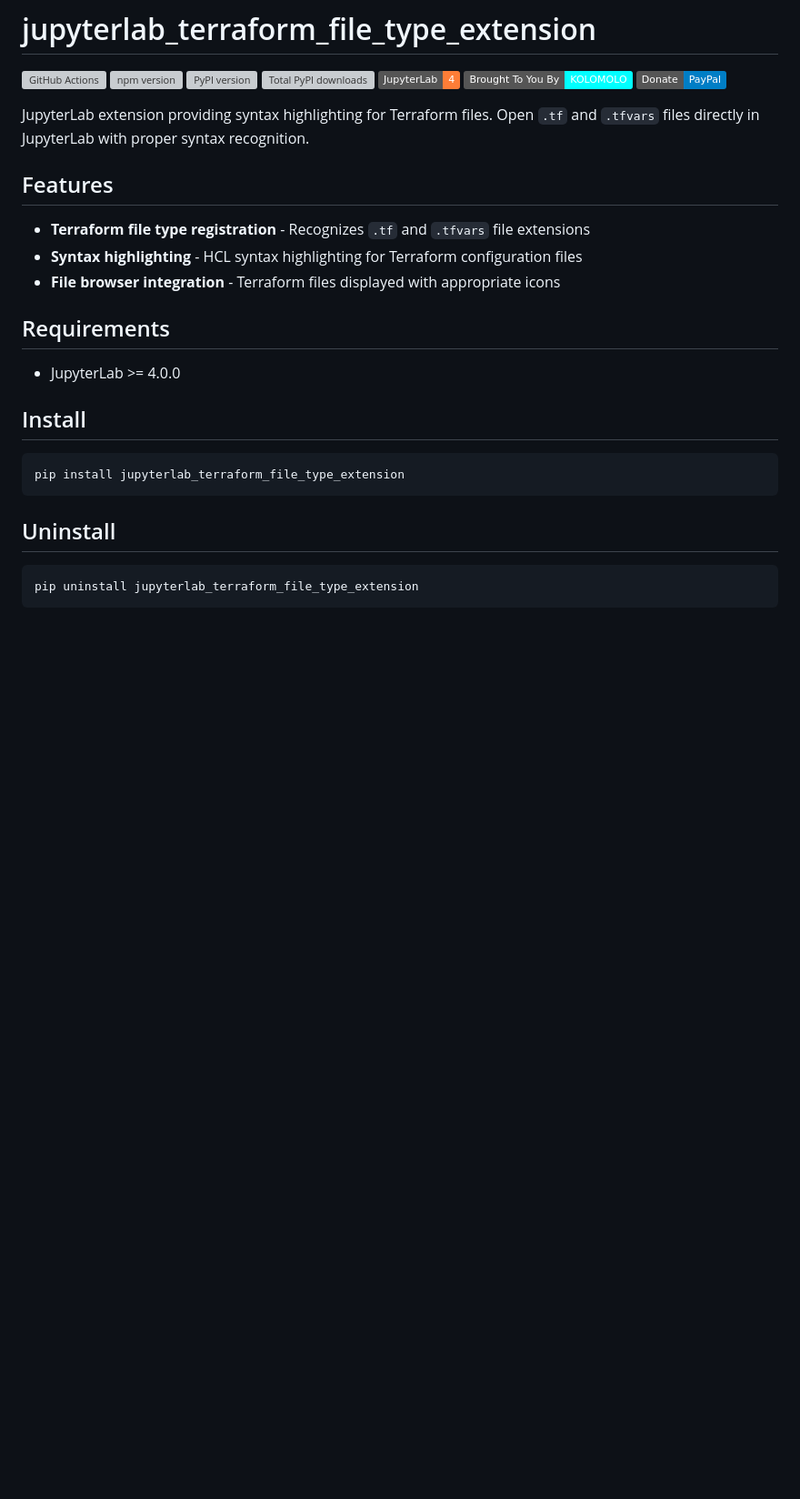
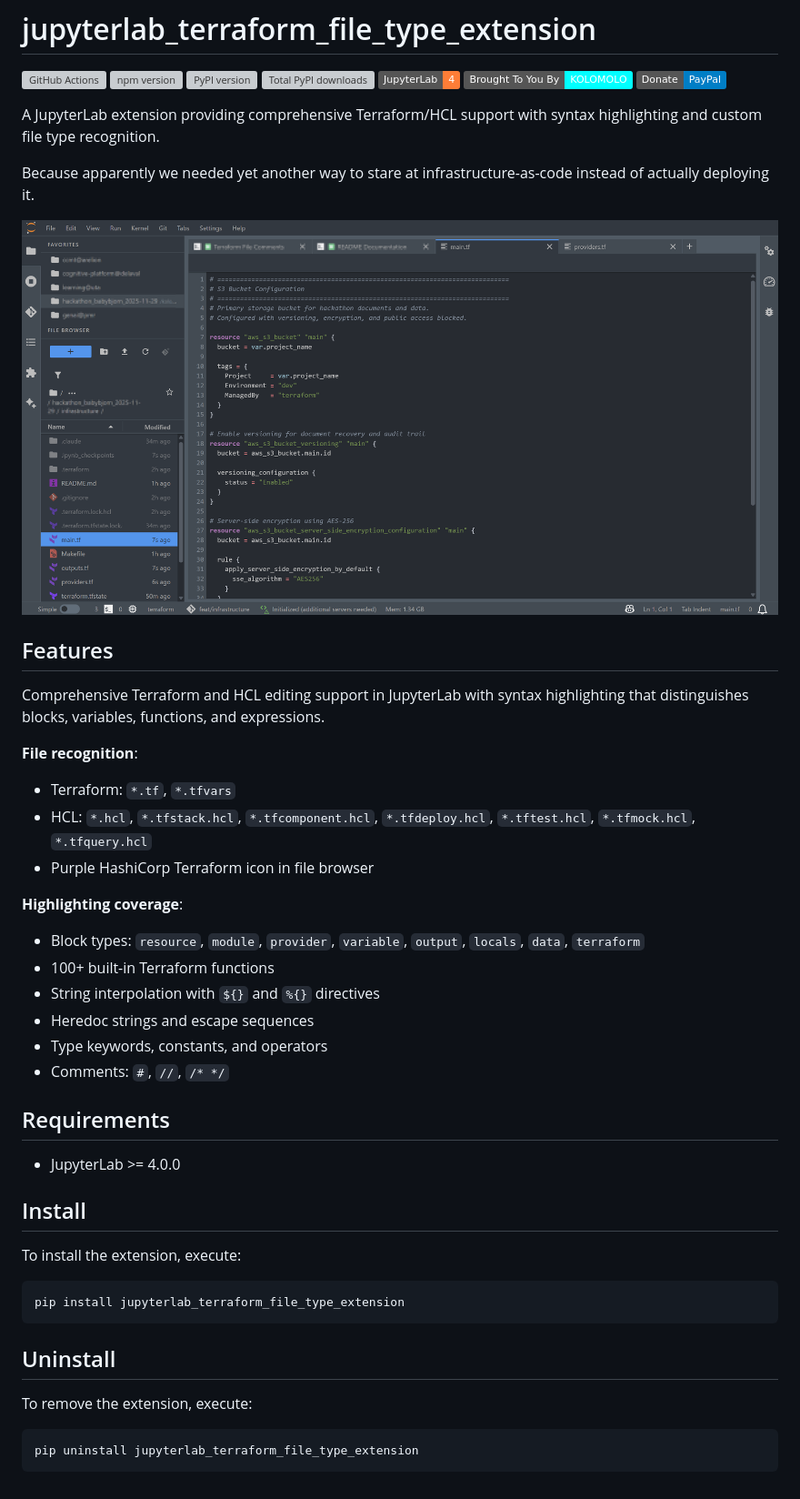
Before and after one commit to stellarshenson/jupyterlab_terraform_file_type_extension, a Markdown page: README.md, the part around the change. Shown at 91% size. Drawn GitHub-style; pictures changed too: .resources/screenshot.png (added); badges without logos; blank space fills up the shorter version; grey boxes are pictures that could not be loaded.

Commit message:
feat: fix syntax highlighting and update documentation
- Add filename regex pattern to language registration for proper matching
- Update build.yml with Python 3.12 and ignore_links for badges
- Rewrite README with features, file recognition, highlighting coverage
- Add screenshot to README
- Add self-deprecating humor about infrastructure-as-code

````diff
--- a/README.md
+++ b/README.md
@@ -8,13 +8,28 @@
 [![Brought To You By KOLOMOLO](https://img.shields.io/badge/Brought%20To%20You%20By-KOLOMOLO-00ffff?style=flat)](https://kolomolo.com)
 [![Donate PayPal](https://img.shields.io/badge/Donate-PayPal-blue?style=flat)](https://www.paypal.com/donate/?hosted_button_id=B4KPBJDLLXTSA)
 
-JupyterLab extension providing syntax highlighting for Terraform files. Open `.tf` and `.tfvars` files directly in JupyterLab with proper syntax recognition.
+A JupyterLab extension providing comprehensive Terraform/HCL support with syntax highlighting and custom file type recognition.
+
+Because apparently we needed yet another way to stare at infrastructure-as-code instead of actually deploying it.
+
+![Terraform Extension Screenshot](.resources/screenshot.png)
 
 ## Features
 
-- **Terraform file type registration** - Recognizes `.tf` and `.tfvars` file extensions
-- **Syntax highlighting** - HCL syntax highlighting for Terraform configuration files
-- **File browser integration** - Terraform files displayed with appropriate icons
+Comprehensive Terraform and HCL editing support in JupyterLab with syntax highlighting that distinguishes blocks, variables, functions, and expressions.
+
+**File recognition**:
+- Terraform: `*.tf`, `*.tfvars`
+- HCL: `*.hcl`, `*.tfstack.hcl`, `*.tfcomponent.hcl`, `*.tfdeploy.hcl`, `*.tftest.hcl`, `*.tfmock.hcl`, `*.tfquery.hcl`
+- Purple HashiCorp Terraform icon in file browser
+
+**Highlighting coverage**:
+- Block types: `resource`, `module`, `provider`, `variable`, `output`, `locals`, `data`, `terraform`
+- 100+ built-in Terraform functions
+- String interpolation with `${}` and `%{}` directives
+- Heredoc strings and escape sequences
+- Type keywords, constants, and operators
+- Comments: `#`, `//`, `/* */`
 
 ## Requirements
 
@@ -22,12 +37,16 @@ JupyterLab extension providing syntax highlighting for Terraform files. Open `.t
 
 ## Install
 
+To install the extension, execute:
+
 ```bash
 pip install jupyterlab_terraform_file_type_extension
 ```
 
 ## Uninstall
 
+To remove the extension, execute:
+
 ```bash
 pip uninstall jupyterlab_terraform_file_type_extension
 ```
````
Also changed, not shown: .claude/JOURNAL.md (+6 -0 lines), 4 other files.
